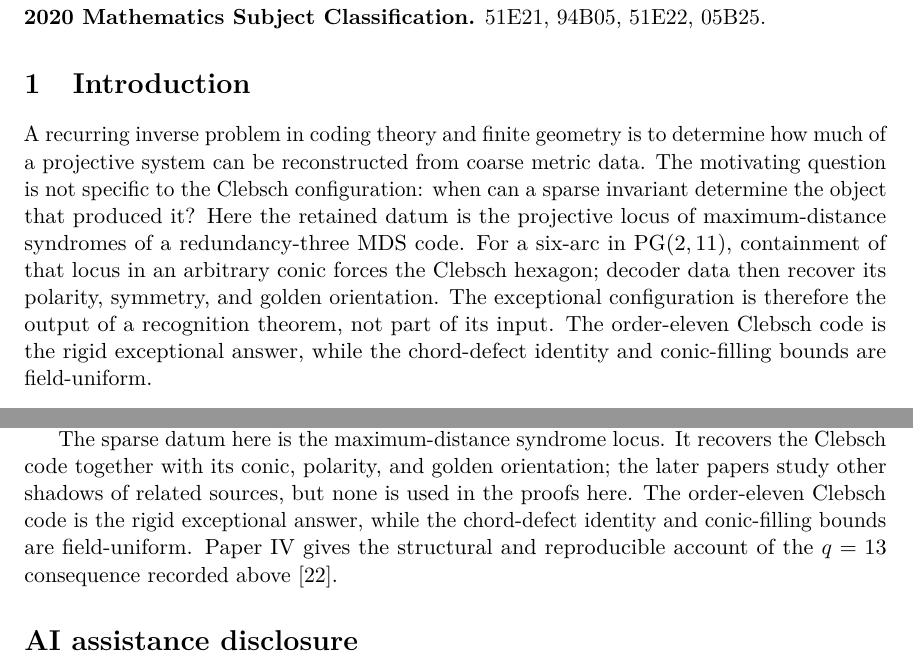
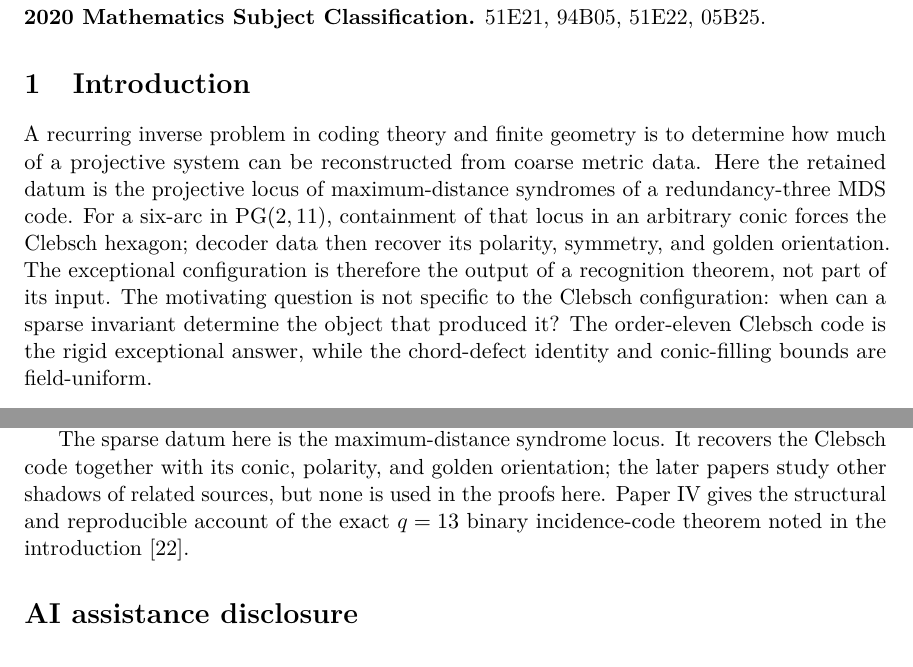
Before and after one commit to tavisrudd/clebsch-rigidity, a LaTeX paper (clebsch_rigidity.tex): two parts of pages 1 and 27 of 29, joined at a grey line, cut so that both start at the same text. Compiled offline with pdfLaTeX.

Commit message:
paper: repair the seams a cold read found in the moved prose

```diff
--- a/clebsch_rigidity.tex
+++ b/clebsch_rigidity.tex
@@ -83,16 +83,16 @@ conic; monomial equivalence; two-graph; golden ratio.
 
 A recurring inverse problem in coding theory and finite geometry is to
 determine how much of a projective system can be reconstructed from coarse
-metric data.  The motivating question is not specific to the Clebsch
-configuration: when can a sparse invariant determine the object that produced
-it?  Here the retained datum is the projective locus of
+metric data.  Here the retained datum is the projective locus of
 maximum-distance syndromes of a redundancy-three MDS code.  For a six-arc in
 $\PG(2,11)$, containment of that locus in an arbitrary conic forces the
 Clebsch hexagon; decoder data then recover its polarity, symmetry, and golden
 orientation.  The exceptional configuration is therefore the output of a
-recognition theorem, not part of its input.  The order-eleven Clebsch code is
-the rigid exceptional answer, while the chord-defect identity and
-conic-filling bounds are field-uniform.
+recognition theorem, not part of its input.  The motivating question is not
+specific to the Clebsch configuration: when can a sparse invariant determine
+the object that produced it?  The order-eleven Clebsch code is the rigid
+exceptional answer, while the chord-defect identity and conic-filling bounds
+are field-uniform.
 
 Let $C$ be a linear $[n,k,d]_q$ code with covering radius $\rho$ and
 full-rank parity-check matrix $H$. For a received word $v$, write
@@ -2030,10 +2030,9 @@ correspondences and thematic relations, not proof dependencies.
 The sparse datum here is the maximum-distance syndrome locus.  It recovers
 the Clebsch code together with its conic, polarity, and golden orientation;
 the later papers study other shadows of related sources, but none is used in
-the proofs here.  The order-eleven Clebsch code is the rigid exceptional
-answer, while the chord-defect identity and conic-filling bounds are
-field-uniform.  Paper~IV gives the structural and reproducible account of the
-\(q=13\) consequence recorded above~\cite{RuddPassant2026}.
+the proofs here.  Paper~IV gives the structural and reproducible account of
+the exact \(q=13\) binary incidence-code theorem noted in the
+introduction~\cite{RuddPassant2026}.
 
 \section*{AI assistance disclosure}
 
```
Also changed, not shown: PROVENANCE.md (+1 -1 lines), clebsch_rigidity.pdf, 1 other file.
